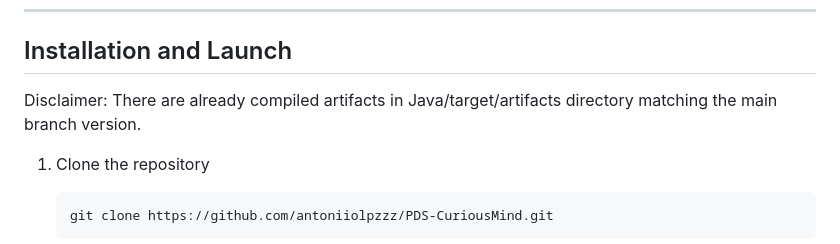
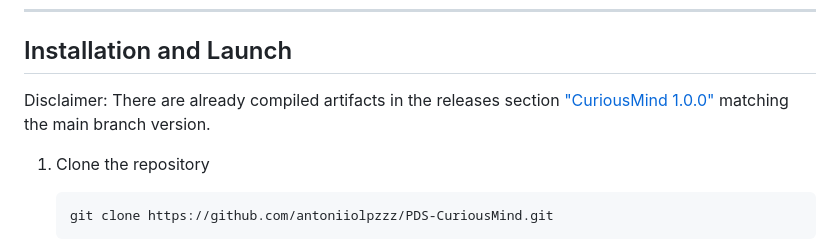
Before and after one commit to antoniiolpzzz/PDS-CuriousMind, a Markdown page: Documentation/Manual/UserManual.md, the part around the change. Rendered like a GitHub page.

````diff
--- a/Documentation/Manual/UserManual.md
+++ b/Documentation/Manual/UserManual.md
@@ -43,7 +43,7 @@ This is an interactive program that makes learning languages, music, history, or
 
 ## Installation and Launch
 
-Disclaimer: There are already compiled artifacts in Java/target/artifacts directory matching the main branch version.
+Disclaimer: There are already compiled artifacts in the releases section ["CuriousMind 1.0.0"](https://github.com/antoniiolpzzz/PDS-CuriousMind/releases/tag/1.0.0) matching the main branch version.
 
 1. Clone the repository
    ```bash
````
